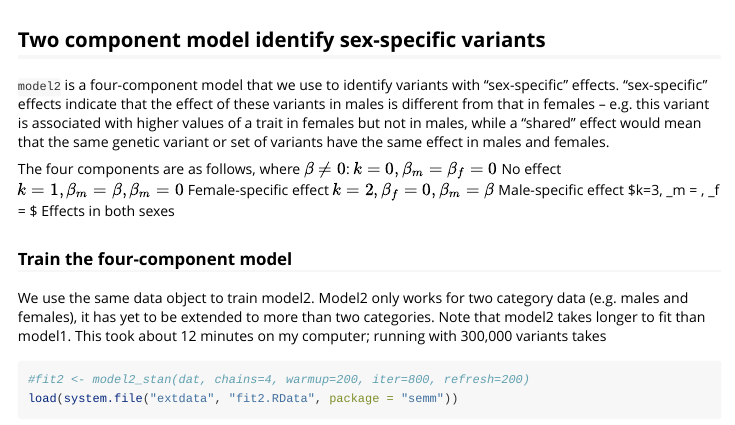
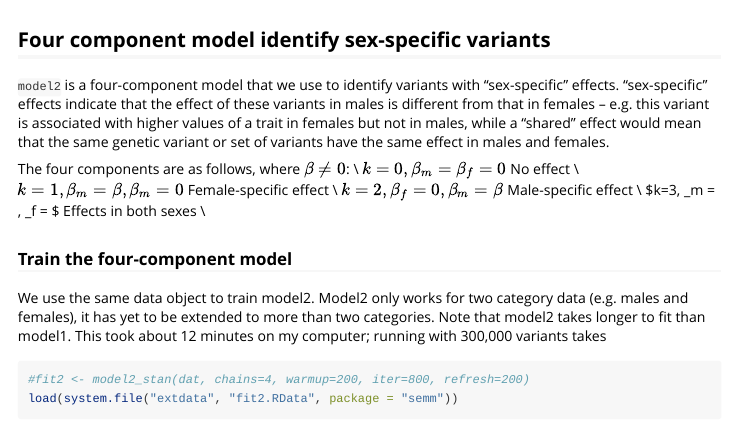
Before and after one commit to rivas-lab/semm, an R Markdown document (vignettes/semm-vignette.Rmd): the page in a window 1100 px wide, from 4000 px down. Rendered offline with R 4.5, knitr and Pandoc, with nearby package versions; some code elsewhere in the file could not run offline; long lines of code are wrapped; common packages that the code uses without loading them are loaded.

Commit message:
Update semm-vignette.Rmd
Fixed typos in vignette

````diff
--- a/vignettes/semm-vignette.Rmd
+++ b/vignettes/semm-vignette.Rmd
@@ -136,14 +136,14 @@ herit <- calc_heritability(fit1, dat, posterior.df, cutoff=0.8)
 herit
 ```
 
-## Two component model identify sex-specific variants
+## Four component model identify sex-specific variants
 `model2` is a four-component model that we use to identify variants with "sex-specific" effects. “sex-specific” effects indicate that the effect of these variants in males is different from that in females -- e.g. this variant is associated with higher values of a trait in females but not in males, while a “shared” effect would mean that the same genetic variant or set of variants have the same effect in males and females.
 
-The four components are as follows, where $\beta \neq 0$:
-$k = 0, \beta_m = \beta_f = 0$           No effect
-$k = 1, \beta_m =\beta, \beta_m=0$     Female-specific effect
-$k=2, \beta_f = 0, \beta_m = \beta$      Male-specific effect
-$k=3, \beta_m = \beta, \beta_f = \beta $      Effects in both sexes
+The four components are as follows, where $\beta \neq 0$: \\
+$k = 0, \beta_m = \beta_f = 0$           No effect \\
+$k = 1, \beta_m =\beta, \beta_m=0$     Female-specific effect \\
+$k=2, \beta_f = 0, \beta_m = \beta$      Male-specific effect \\
+$k=3, \beta_m = \beta, \beta_f = \beta $      Effects in both sexes \\
 
 
 ### Train the four-component model
````
